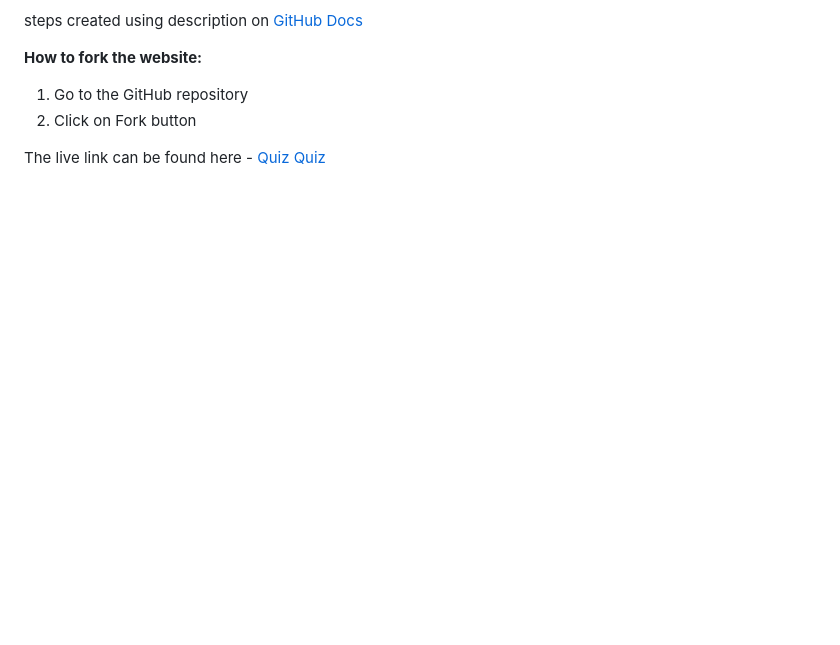
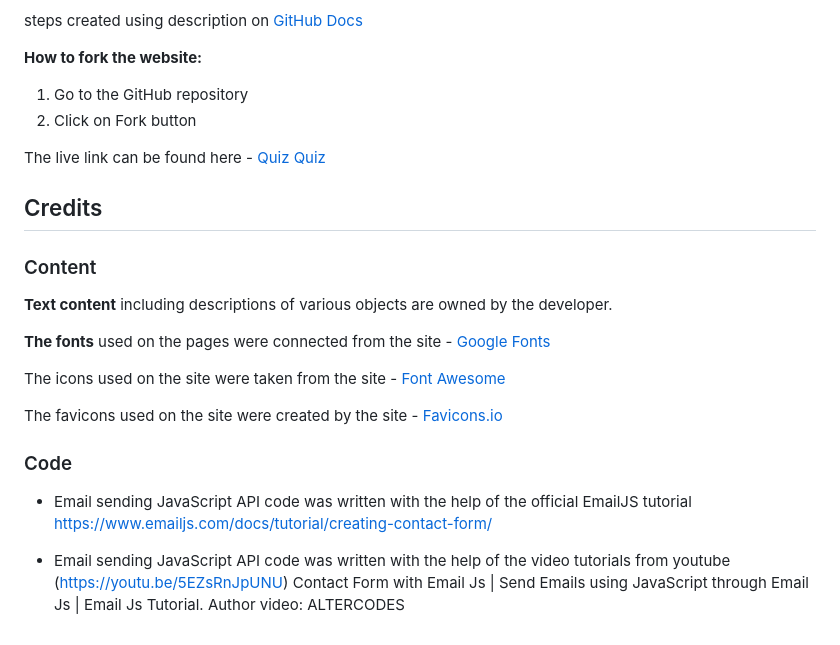
Before and after one commit to Belan-Mihail/quiz-quiz, a Markdown page: README.md, the part around the change. GitHub-like rendering; blank space fills up the shorter version.

Commit message:
Add Credits blocks to README

```diff
--- a/README.md
+++ b/README.md
@@ -501,3 +501,21 @@ steps created using description on [GitHub Docs](https://docs.github.com/en/repo
 2. Click on Fork button
 
 The live link can be found here - [Quiz Quiz](https://belan-mihail.github.io/quiz-quiz/)
+
+## Credits
+
+### Content
+
+**Text content** including descriptions of various objects are owned by the developer.
+
+**The fonts** used on the pages were connected from the site - [Google Fonts](https://fonts.google.com/)
+
+The icons used on the site were taken from the site - [Font Awesome](https://fontawesome.com/)
+
+The favicons used on the site were created by the site - [Favicons.io](https://favicon.io/)
+
+### Code
+
+- Email sending JavaScript API code was written with the help of the official EmailJS tutorial https://www.emailjs.com/docs/tutorial/creating-contact-form/
+
+- Email sending JavaScript API code was written with the help of the video tutorials from youtube (https://youtu.be/5EZsRnJpUNU) Contact Form with Email Js | Send Emails using JavaScript through Email Js | Email Js Tutorial. Author video: ALTERCODES
```
